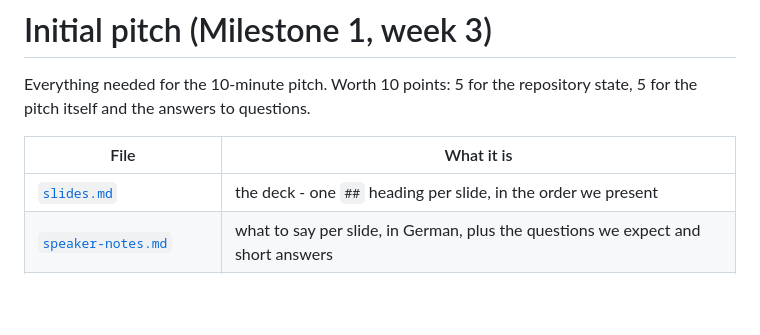
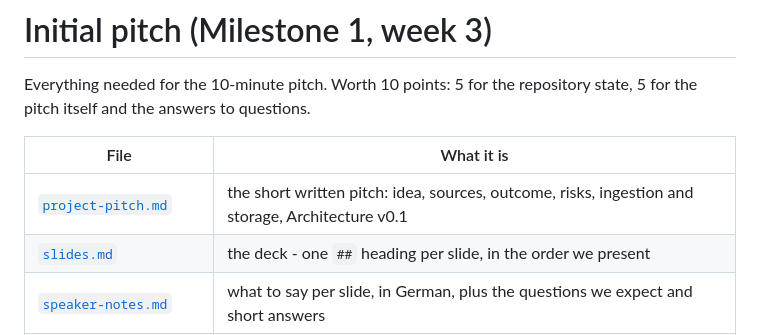
Before and after one commit to Elias-Martinelli/deng, a Markdown page: docs/pitch/README.md, the part around the change. Drawn GitHub-style; blank space fills up the shorter version.

```diff
--- a/docs/pitch/README.md
+++ b/docs/pitch/README.md
@@ -5,6 +5,7 @@ repository state, 5 for the pitch itself and the answers to questions.
 
 | File | What it is |
 |---|---|
+| [`project-pitch.md`](project-pitch.md) | the short written pitch: idea, sources, outcome, risks, ingestion and storage, Architecture v0.1 |
 | [`slides.md`](slides.md) | the deck - one `##` heading per slide, in the order we present |
 | [`speaker-notes.md`](speaker-notes.md) | what to say per slide, in German, plus the questions we expect and short answers |
 | [`../code-walkthrough.md`](../code-walkthrough.md) | nine stops through the code, for the questions that go past the slides |
```
Also changed, not shown: docs/pitch/project-pitch.md (added, +158 -0 lines).
